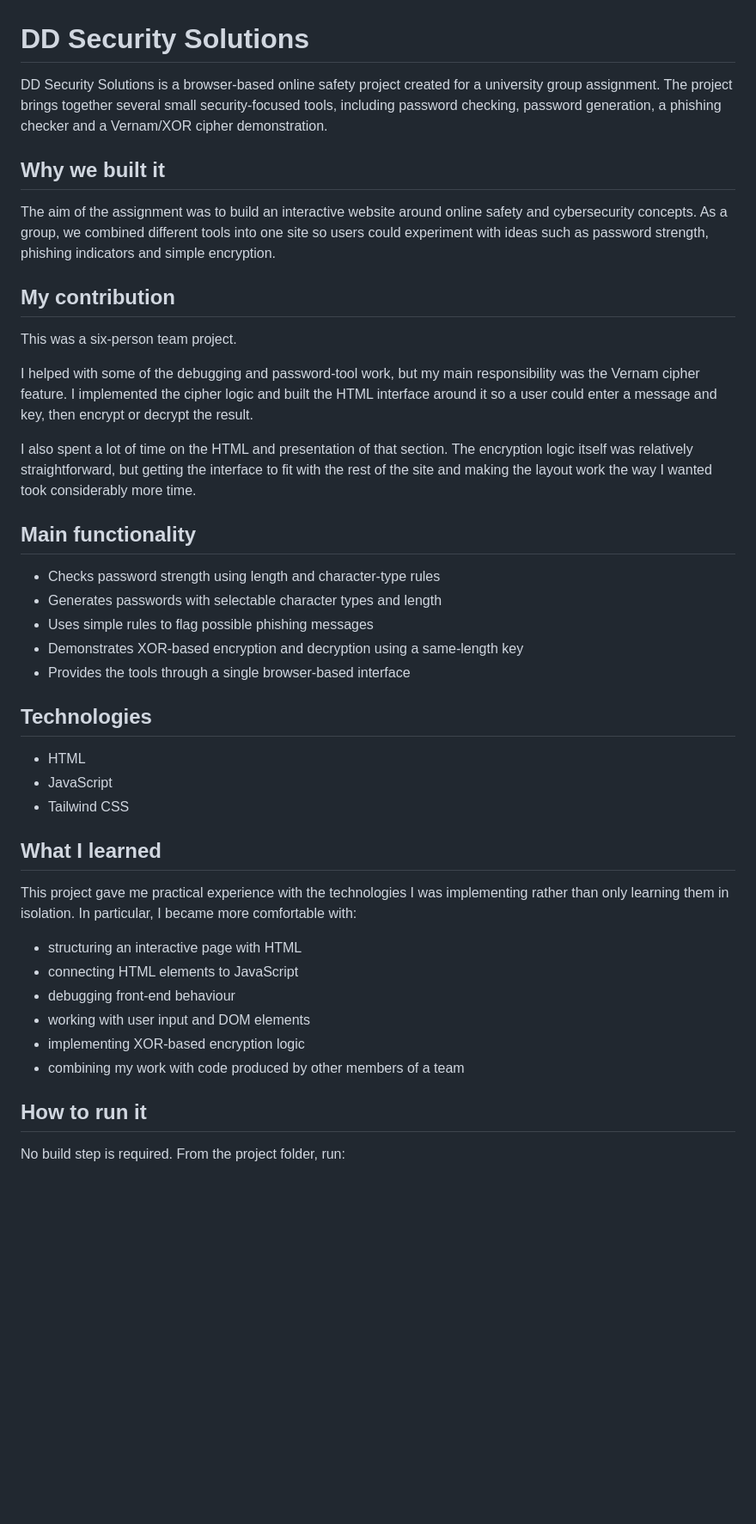
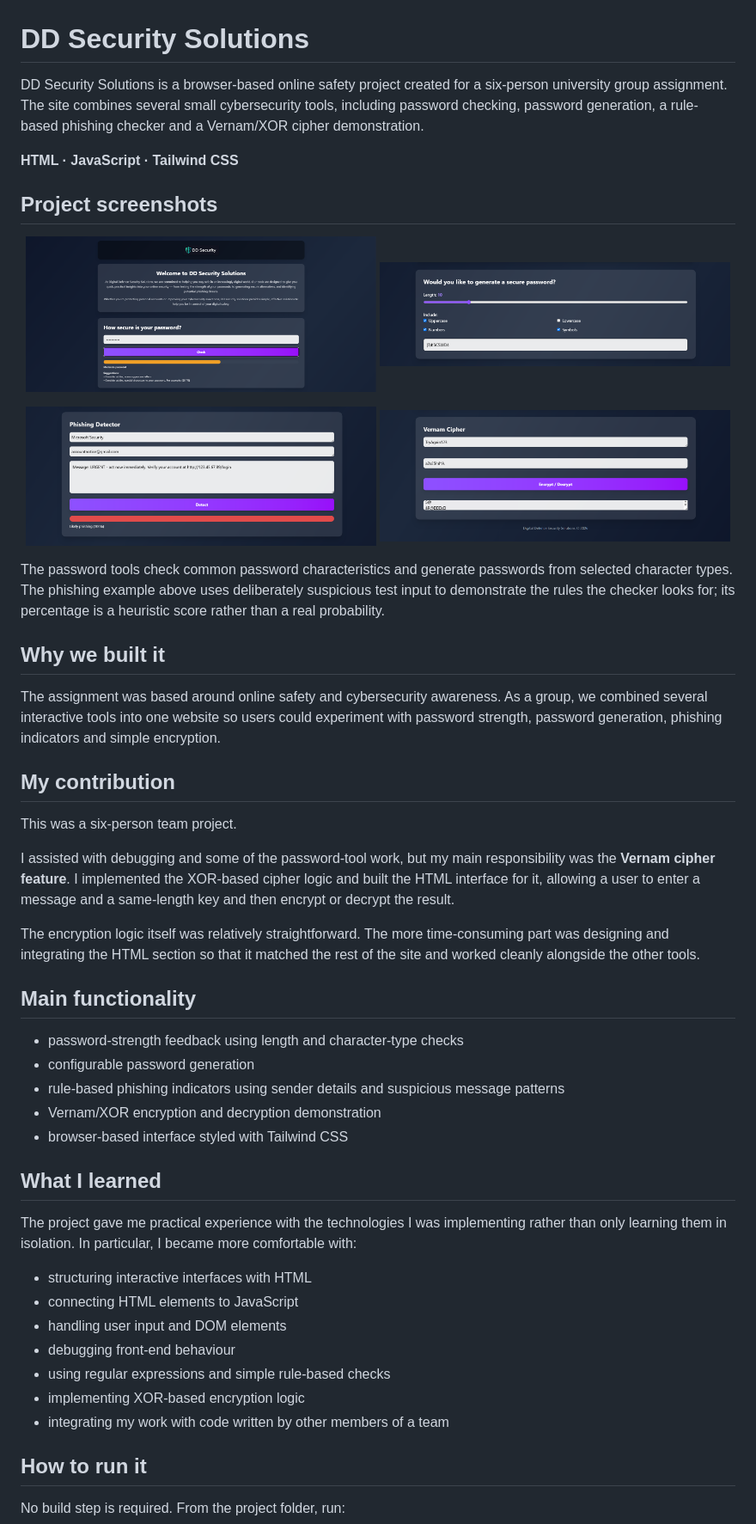
Before and after one commit to ashar-khalid07/Online-Safety-Awareness-Web-DDS, a Markdown page: README.md, the part around one of its changes. Shown at 86% size. GitHub-like rendering; pictures changed too: screenshots/password-checker.png (added), screenshots/password-generator.png (added), screenshots/phishing-checker.png (added); blank space fills up the shorter version.

Commit message:
Add DDSS screenshots and improve README presentation

```diff
--- a/README.md
+++ b/README.md
@@ -1,43 +1,54 @@
 # DD Security Solutions
 
-DD Security Solutions is a browser-based online safety project created for a university group assignment. The project brings together several small security-focused tools, including password checking, password generation, a phishing checker and a Vernam/XOR cipher demonstration.
+DD Security Solutions is a browser-based online safety project created for a six-person university group assignment. The site combines several small cybersecurity tools, including password checking, password generation, a rule-based phishing checker and a Vernam/XOR cipher demonstration.
+
+**HTML · JavaScript · Tailwind CSS**
+
+## Project screenshots
+
+<p align="center">
+  <img src="screenshots/password-checker.png" width="49%" alt="Password strength checker">
+  <img src="screenshots/password-generator.png" width="49%" alt="Password generator">
+</p>
+
+<p align="center">
+  <img src="screenshots/phishing-checker.png" width="49%" alt="Rule-based phishing checker">
+  <img src="screenshots/vernam-cipher.png" width="49%" alt="Vernam cipher interface">
+</p>
+
+The password tools check common password characteristics and generate passwords from selected character types. The phishing example above uses deliberately suspicious test input to demonstrate the rules the checker looks for; its percentage is a heuristic score rather than a real probability.
 
 ## Why we built it
 
-The aim of the assignment was to build an interactive website around online safety and cybersecurity concepts. As a group, we combined different tools into one site so users could experiment with ideas such as password strength, phishing indicators and simple encryption.
+The assignment was based around online safety and cybersecurity awareness. As a group, we combined several interactive tools into one website so users could experiment with password strength, password generation, phishing indicators and simple encryption.
 
 ## My contribution
 
 This was a six-person team project.
 
-I helped with some of the debugging and password-tool work, but my main responsibility was the Vernam cipher feature. I implemented the cipher logic and built the HTML interface around it so a user could enter a message and key, then encrypt or decrypt the result.
+I assisted with debugging and some of the password-tool work, but my main responsibility was the **Vernam cipher feature**. I implemented the XOR-based cipher logic and built the HTML interface for it, allowing a user to enter a message and a same-length key and then encrypt or decrypt the result.
 
-I also spent a lot of time on the HTML and presentation of that section. The encryption logic itself was relatively straightforward, but getting the interface to fit with the rest of the site and making the layout work the way I wanted took considerably more time.
+The encryption logic itself was relatively straightforward. The more time-consuming part was designing and integrating the HTML section so that it matched the rest of the site and worked cleanly alongside the other tools.
 
 ## Main functionality
 
-- Checks password strength using length and character-type rules
-- Generates passwords with selectable character types and length
-- Uses simple rules to flag possible phishing messages
-- Demonstrates XOR-based encryption and decryption using a same-length key
-- Provides the tools through a single browser-based interface
-
-## Technologies
-
-- HTML
-- JavaScript
-- Tailwind CSS
+- password-strength feedback using length and character-type checks
+- configurable password generation
+- rule-based phishing indicators using sender details and suspicious message patterns
+- Vernam/XOR encryption and decryption demonstration
+- browser-based interface styled with Tailwind CSS
 
 ## What I learned
 
-This project gave me practical experience with the technologies I was implementing rather than only learning them in isolation. In particular, I became more comfortable with:
+The project gave me practical experience with the technologies I was implementing rather than only learning them in isolation. In particular, I became more comfortable with:
 
-- structuring an interactive page with HTML
+- structuring interactive interfaces with HTML
 - connecting HTML elements to JavaScript
+- handling user input and DOM elements
 - debugging front-end behaviour
-- working with user input and DOM elements
+- using regular expressions and simple rule-based checks
 - implementing XOR-based encryption logic
-- combining my work with code produced by other members of a team
+- integrating my work with code written by other members of a team
 
 ## How to run it
 
```
Also changed, not shown: other parts of README.md (+14 -8 lines).
